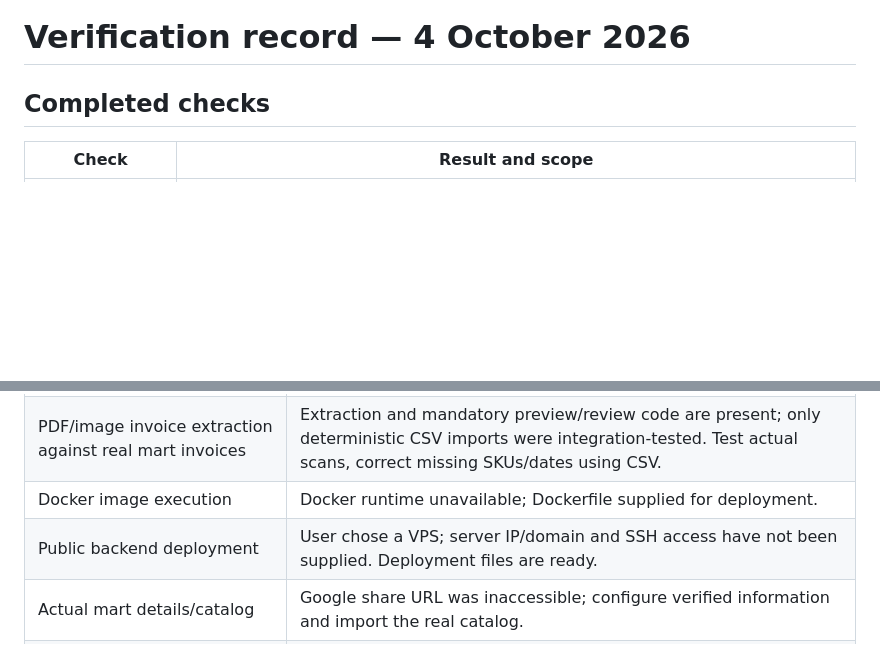
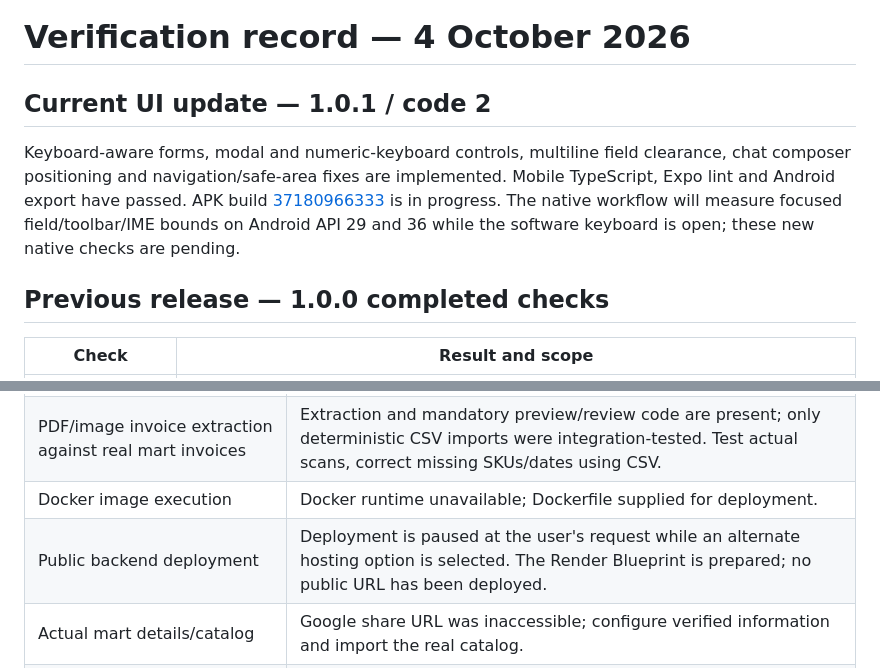
Before and after one commit to mohitchoyal2002/Aone-mart-app, a Markdown page: docs/verification.md, 2 parts joined by grey strips. Rendered like a GitHub page; blank space fills up the shorter version.

```diff
--- a/docs/verification.md
+++ b/docs/verification.md
@@ -1,6 +1,10 @@
 # Verification record — 4 October 2026
 
-## Completed checks
+## Current UI update — 1.0.1 / code 2
+
+Keyboard-aware forms, modal and numeric-keyboard controls, multiline field clearance, chat composer positioning and navigation/safe-area fixes are implemented. Mobile TypeScript, Expo lint and Android export have passed. APK build [37180966333](https://github.com/mohitchoyal2002/Aone-mart-app/actions/runs/37180966333) is in progress. The native workflow will measure focused field/toolbar/IME bounds on Android API 29 and 36 while the software keyboard is open; these new native checks are pending.
+
+## Previous release — 1.0.0 completed checks
 
 | Check | Result and scope |
 | --- | --- |
@@ -66,7 +70,7 @@ The JavaScript export and prebuild are compilation preparation, not an APK insta
 | Native notification tap from killed app | Requires the above compiled-device test. Routing code is implemented but has not been exercised on a device. |
 | PDF/image invoice extraction against real mart invoices | Extraction and mandatory preview/review code are present; only deterministic CSV imports were integration-tested. Test actual scans, correct missing SKUs/dates using CSV. |
 | Docker image execution | Docker runtime unavailable; Dockerfile supplied for deployment. |
-| Public backend deployment | User chose a VPS; server IP/domain and SSH access have not been supplied. Deployment files are ready. |
+| Public backend deployment | Deployment is paused at the user's request while an alternate hosting option is selected. The Render Blueprint is prepared; no public URL has been deployed. |
 | Actual mart details/catalog | Google share URL was inaccessible; configure verified information and import the real catalog. |
 | Real money/payment processing | Checkout is pay-at-mart pickup. No payment gateway integration was requested or implemented. |
 
```
Also changed, not shown: README.md (+5 -3 lines).
